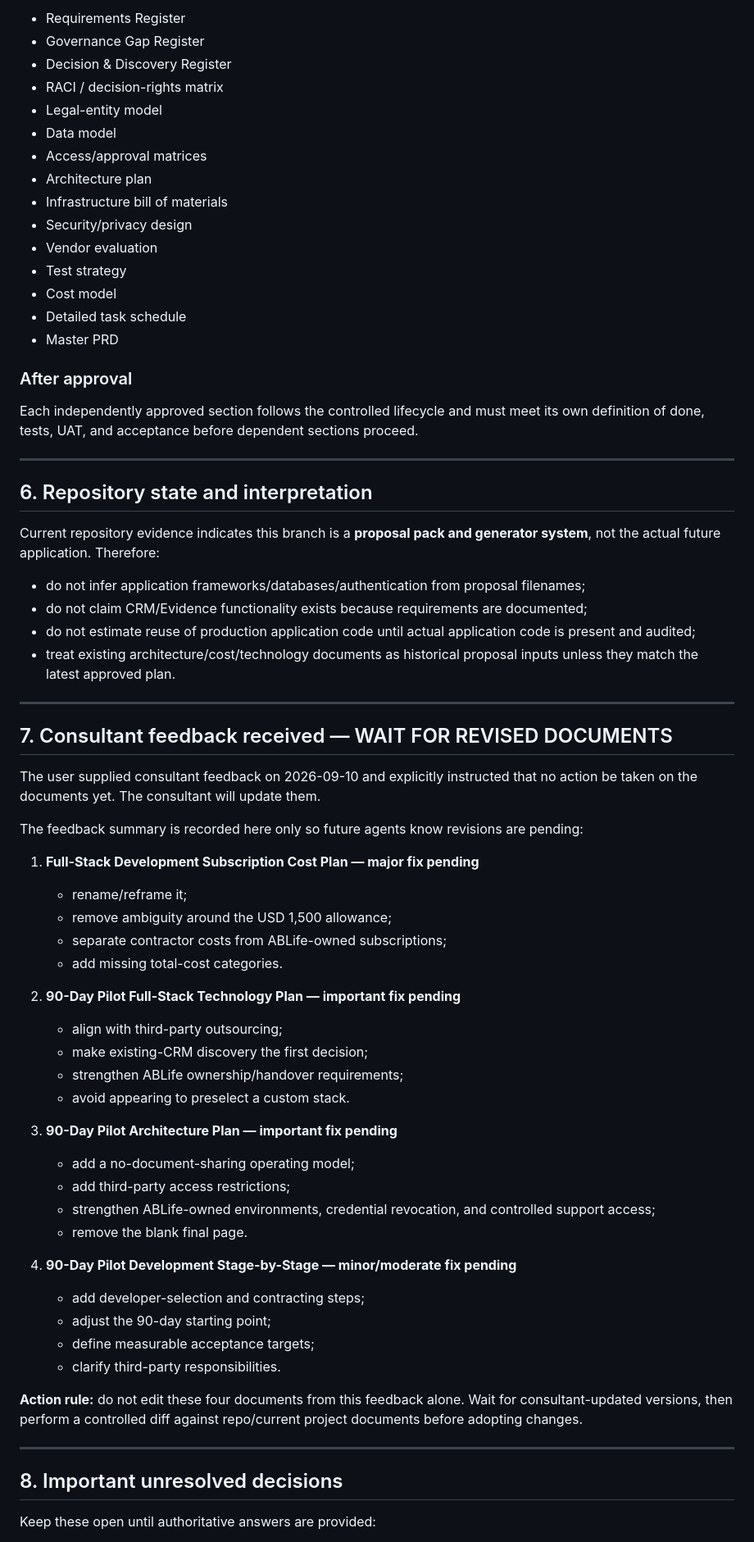
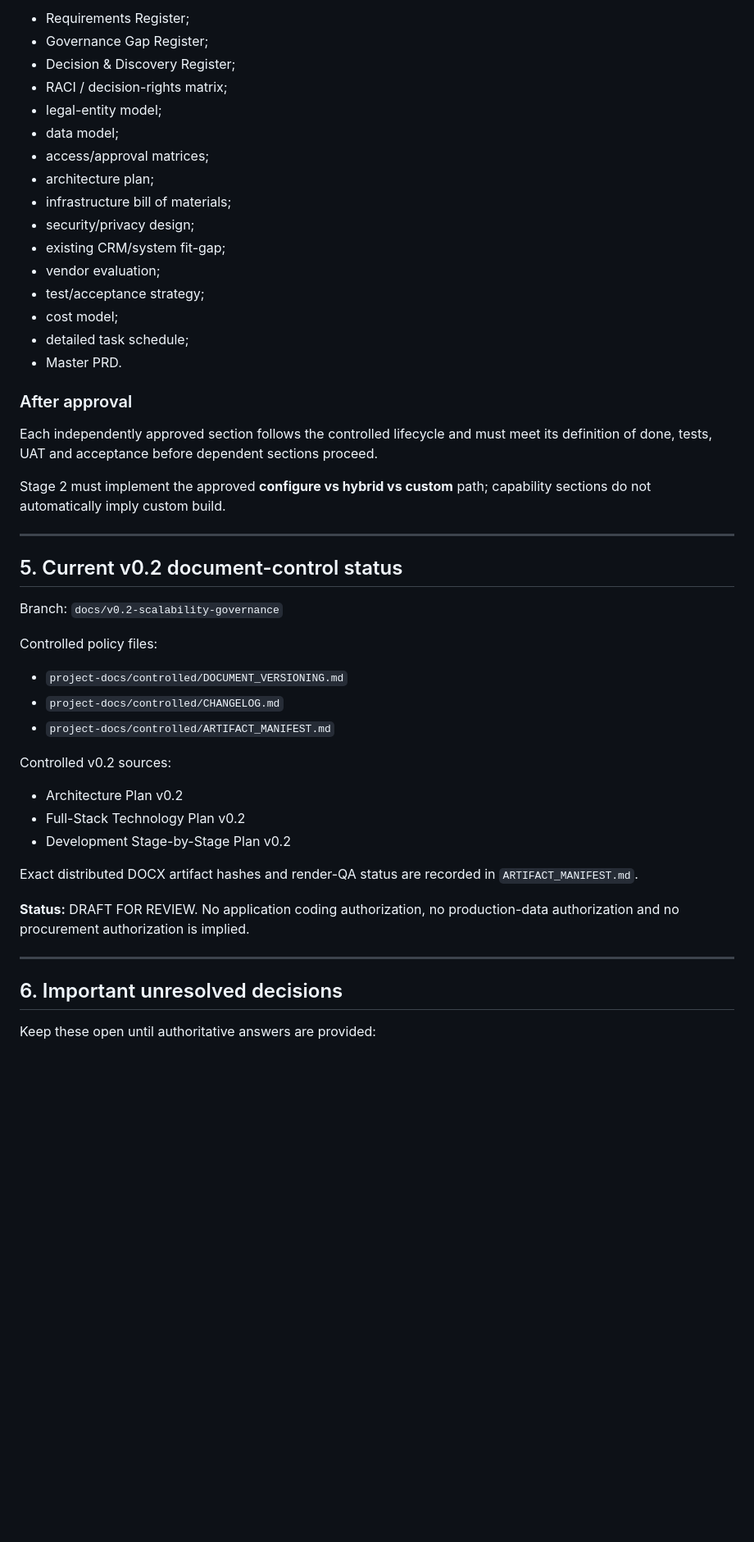
Before and after one commit to deepakbanarjee/CRM, a Markdown page: PROJECT_MEMORY.md, the part around one of its changes. Shown at 82% size. Rendered like a GitHub page; blank space fills up the shorter version.

Commit message:
Update shared memory for v0.2 document controls and architecture

```diff
--- a/PROJECT_MEMORY.md
+++ b/PROJECT_MEMORY.md
@@ -196,71 +235,51 @@ No coding. Produce and approve:
 
-- Requirements Register
-- Governance Gap Register
-- Decision & Discovery Register
-- RACI / decision-rights matrix
-- Legal-entity model
-- Data model
-- Access/approval matrices
-- Architecture plan
-- Infrastructure bill of materials
-- Security/privacy design
-- Vendor evaluation
-- Test strategy
-- Cost model
-- Detailed task schedule
-- Master PRD
+- Requirements Register;
+- Governance Gap Register;
+- Decision & Discovery Register;
+- RACI / decision-rights matrix;
+- legal-entity model;
+- data model;
+- access/approval matrices;
+- architecture plan;
+- infrastructure bill of materials;
+- security/privacy design;
+- existing CRM/system fit-gap;
+- vendor evaluation;
+- test/acceptance strategy;
+- cost model;
+- detailed task schedule;
+- Master PRD.
 
 ### After approval
-Each independently approved section follows the controlled lifecycle and must meet its own definition of done, tests, UAT, and acceptance before dependent sections proceed.
+Each independently approved section follows the controlled lifecycle and must meet its definition of done, tests, UAT and acceptance before dependent sections proceed.
+
+Stage 2 must implement the approved **configure vs hybrid vs custom** path; capability sections do not automatically imply custom build.
 
 ---
 
-## 6. Repository state and interpretation
+## 5. Current v0.2 document-control status
 
-Current repository evidence indicates this branch is a **proposal pack and generator system**, not the actual future application. Therefore:
+Branch: `docs/v0.2-scalability-governance`
 
-- do not infer application frameworks/databases/authentication from proposal filenames;
-- do not claim CRM/Evidence functionality exists because requirements are documented;
-- do not estimate reuse of production application code until actual application code is present and audited;
-- treat existing architecture/cost/technology documents as historical proposal inputs unless they match the latest approved plan.
+Controlled policy files:
+
+- `project-docs/controlled/DOCUMENT_VERSIONING.md`
+- `project-docs/controlled/CHANGELOG.md`
+- `project-docs/controlled/ARTIFACT_MANIFEST.md`
+
+Controlled v0.2 sources:
+
+- Architecture Plan v0.2
+- Full-Stack Technology Plan v0.2
+- Development Stage-by-Stage Plan v0.2
+
+Exact distributed DOCX artifact hashes and render-QA status are recorded in `ARTIFACT_MANIFEST.md`.
+
+**Status:** DRAFT FOR REVIEW. No application coding authorization, no production-data authorization and no procurement authorization is implied.
 
 ---
 
-## 7. Consultant feedback received — WAIT FOR REVISED DOCUMENTS
-
-The user supplied consultant feedback on 2026-09-10 and explicitly instructed that no action be taken on the documents yet. The consultant will update them.
-
-The feedback summary is recorded here only so future agents know revisions are pending:
-
-1. **Full-Stack Development Subscription Cost Plan — major fix pending**
-   - rename/reframe it;
-   - remove ambiguity around the USD 1,500 allowance;
-   - separate contractor costs from ABLife-owned subscriptions;
-   - add missing total-cost categories.
-
-2. **90-Day Pilot Full-Stack Technology Plan — important fix pending**
-   - align with third-party outsourcing;
-   - make existing-CRM discovery the first decision;
-   - strengthen ABLife ownership/handover requirements;
-   - avoid appearing to preselect a custom stack.
-
-3. **90-Day Pilot Architecture Plan — important fix pending**
-   - add a no-document-sharing operating model;
-   - add third-party access restrictions;
-   - strengthen ABLife-owned environments, credential revocation, and controlled support access;
-   - remove the blank final page.
-
-4. **90-Day Pilot Development Stage-by-Stage — minor/moderate fix pending**
-   - add developer-selection and contracting steps;
-   - adjust the 90-day starting point;
-   - define measurable acceptance targets;
-   - clarify third-party responsibilities.
-
-**Action rule:** do not edit these four documents from this feedback alone. Wait for consultant-updated versions, then perform a controlled diff against repo/current project documents before adopting changes.
-
----
-
-## 8. Important unresolved decisions
+## 6. Important unresolved decisions
 
 Keep these open until authoritative answers are provided:
 
```
Also changed, not shown: other parts of PROJECT_MEMORY.md (+192 -127 lines).
